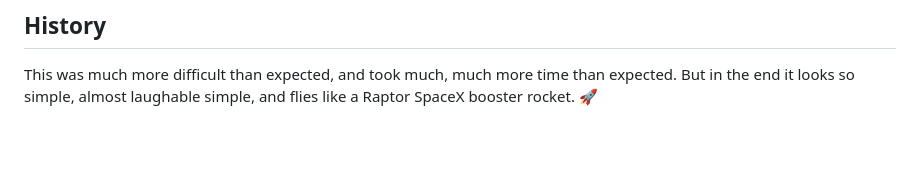
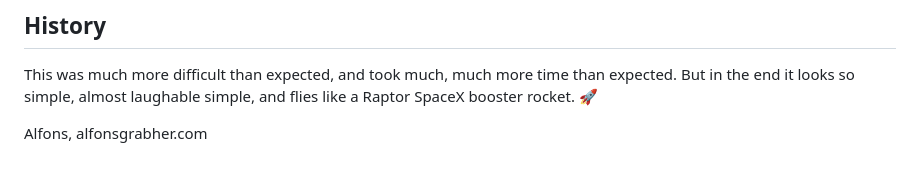
Before and after one commit to alfons/PinyinStrictSort, a Markdown page: readme.md, the part around the change. Rendered like a GitHub page; blank space fills up the shorter version.

```diff
--- a/readme.md
+++ b/readme.md
@@ -103,3 +103,5 @@ The sort handles arrays of plain Pīnyīn strings, or arrays of dictionaries wit
 This was much more difficult than expected, and took much, much more time than expected.
 But in the end it looks so simple, almost laughable simple, and flies like a
 Raptor SpaceX booster rocket. 🚀
+
+Alfons, alfonsgrabher.com
```
